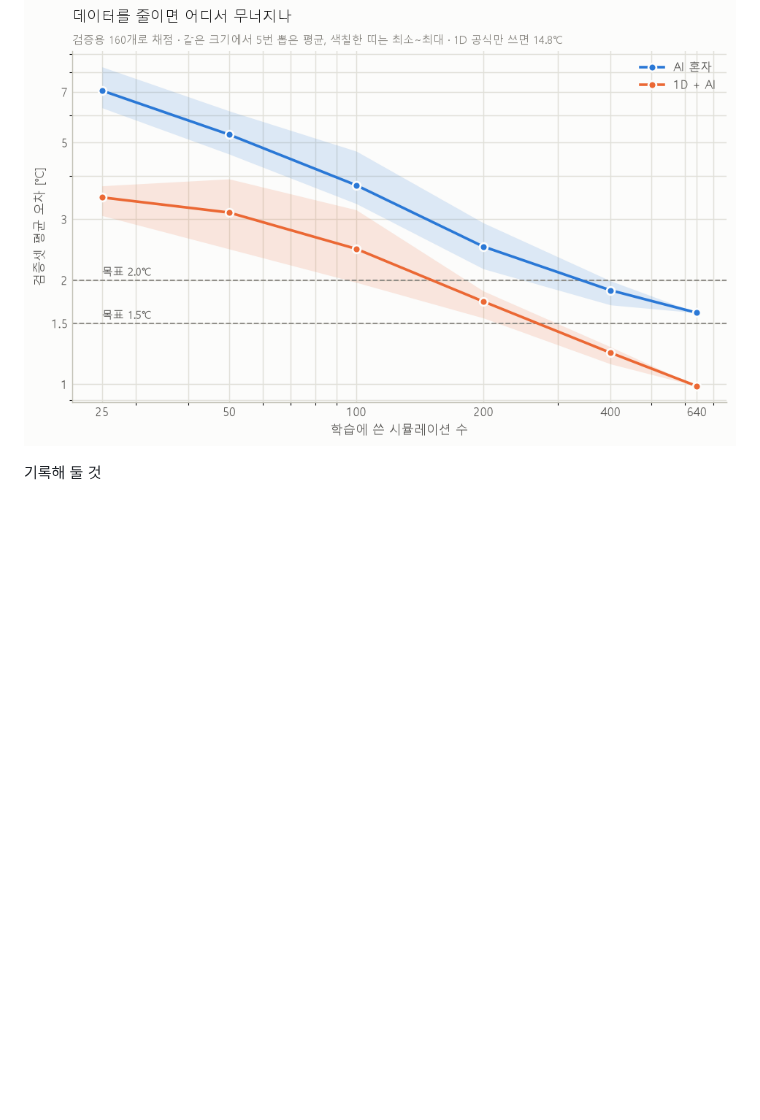
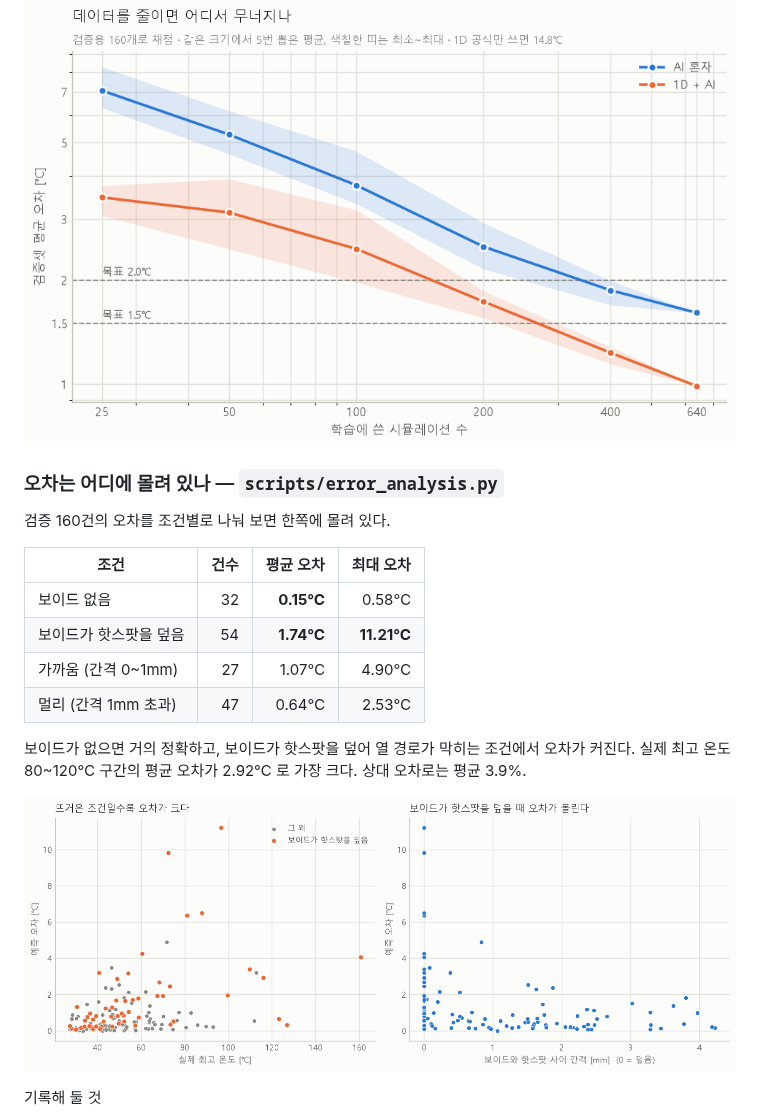
Before and after one commit to dibo1206/Package-thermal-analysis, a Markdown page: README.md, the part around the change. Rendered like a GitHub page; pictures changed too: figures/error_analysis.png (added); blank space fills up the shorter version.

```diff
--- a/README.md
+++ b/README.md
@@ -136,6 +136,22 @@ AI 방법은 가우시안 프로세스 회귀(numpy 직접 구현). 설정은
 
 ![학습 곡선](figures/learning_curve.png)
 
+### 오차는 어디에 몰려 있나 — `scripts/error_analysis.py`
+
+검증 160건의 오차를 조건별로 나눠 보면 한쪽에 몰려 있다.
+
+| 조건 | 건수 | 평균 오차 | 최대 오차 |
+|---|---:|---:|---:|
+| 보이드 없음 | 32 | **0.15℃** | 0.58℃ |
+| 보이드가 핫스팟을 덮음 | 54 | **1.74℃** | **11.21℃** |
+| 가까움 (간격 0~1mm) | 27 | 1.07℃ | 4.90℃ |
+| 멀리 (간격 1mm 초과) | 47 | 0.64℃ | 2.53℃ |
+
+보이드가 없으면 거의 정확하고, 보이드가 핫스팟을 덮어 열 경로가 막히는 조건에서 오차가 커진다.
+실제 최고 온도 80~120℃ 구간의 평균 오차가 2.92℃ 로 가장 크다. 상대 오차로는 평균 3.9%.
+
+![오차 분석](figures/error_analysis.png)
+
 기록해 둘 것
 - 대리모델 1차 실행에서 고른 설정값이 후보 범위의 끝이었다. 그래서 학습 곡선 실험에서는 범위를 넓혔다. 검증셋 채점 결과를 본 뒤에 바꾼 것이므로 여기에 남긴다.
 - 학습 곡선은 크기마다 검증셋을 반복해서 채점한다. 설정을 고르는 데는 쓰지 않았고 점수를 읽는 데만 썼다.
```
Also changed, not shown: docs/paper-outline.md (added, +101 -0 lines), 1 other file.
